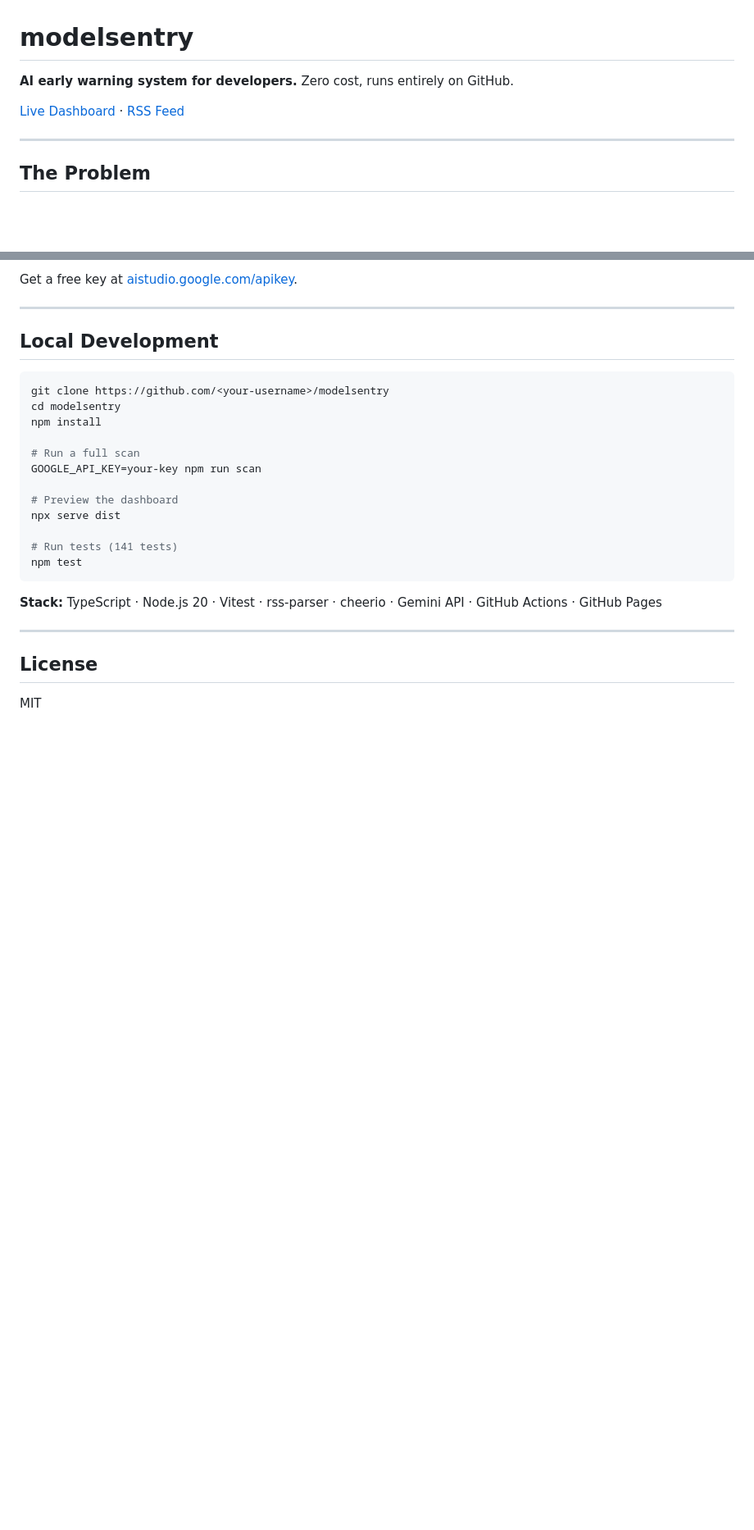
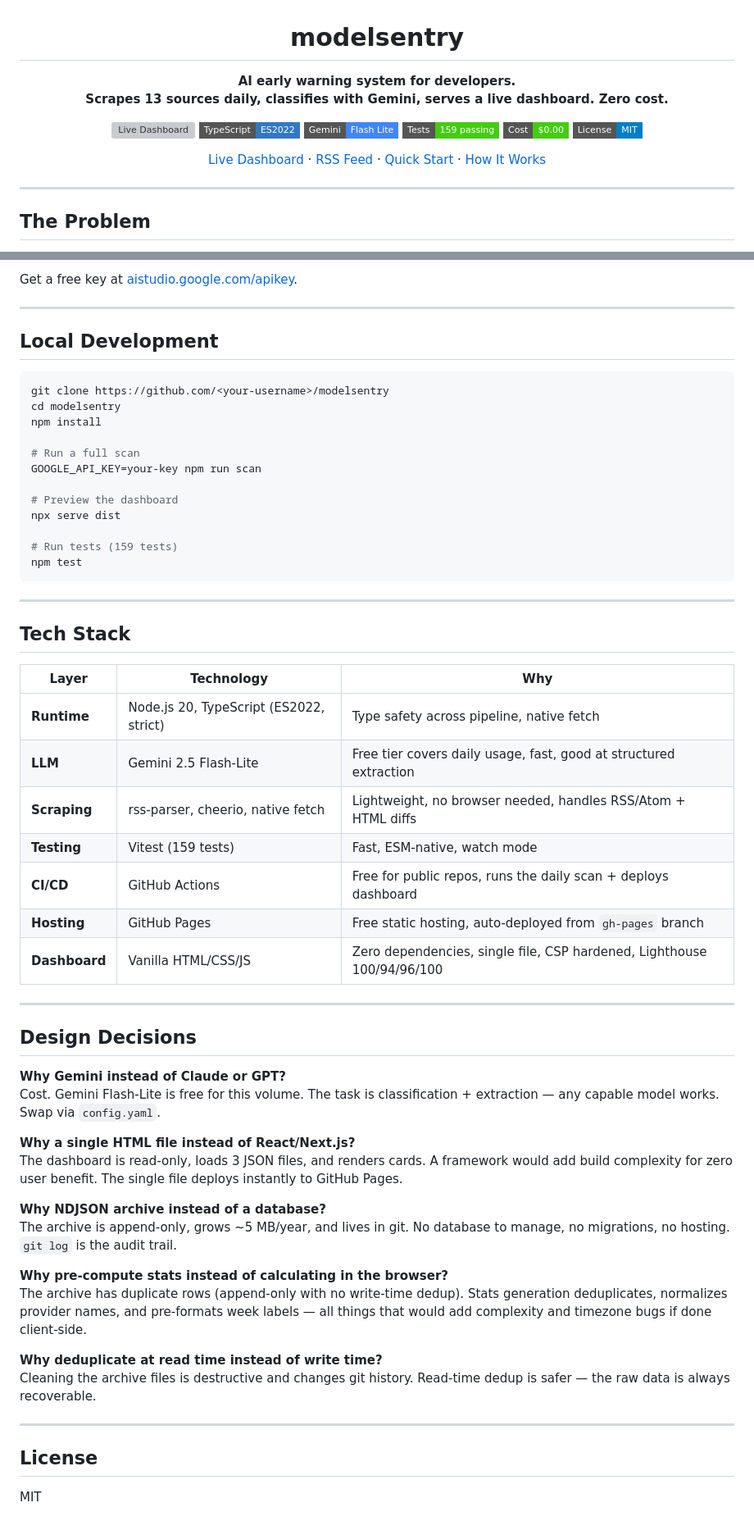
Before and after one commit to martin-minghetti/modelsentry, a Markdown page: README.md, 2 parts joined by grey strips. Shown at 82% size. GitHub-like rendering; badges without logos; blank space fills up the shorter version; grey boxes are pictures that could not be loaded.

Commit message:
docs: update README with portfolio-style header, dashboard features, design decisions
- Add centered header with badges (tests, cost, license, live demo)
- Add Dashboard Features section covering timeline, provider activity, and health
- Add Tech Stack table with technology choices and rationale
- Add Design Decisions section (5 key architectural questions)
- Update test count 141 → 159

Co-Authored-By: Claude Opus 4.6 (1M context) <noreply@anthropic.com>

````diff
--- a/README.md
+++ b/README.md
@@ -1,8 +3,18 @@
 # modelsentry
 
-**AI early warning system for developers.** Zero cost, runs entirely on GitHub.
+**AI early warning system for developers.**\
+**Scrapes 13 sources daily, classifies with Gemini, serves a live dashboard. Zero cost.**
 
-[Live Dashboard](https://martin-minghetti.github.io/modelsentry/) · [RSS Feed](https://martin-minghetti.github.io/modelsentry/feed.xml)
+[![Live Dashboard](https://img.shields.io/badge/Live_Dashboard-martin--minghetti.github.io/modelsentry-black?style=flat-square)](https://martin-minghetti.github.io/modelsentry/)
+[![TypeScript](https://img.shields.io/badge/TypeScript-ES2022-3178c6?style=flat-square&logo=typescript)](https://www.typescriptlang.org/)
+[![Gemini](https://img.shields.io/badge/Gemini-Flash_Lite-4285f4?style=flat-square)](https://ai.google.dev/)
+[![Tests](https://img.shields.io/badge/Tests-159_passing-brightgreen?style=flat-square)]()
+[![Cost](https://img.shields.io/badge/Cost-$0.00-brightgreen?style=flat-square)]()
+[![License: MIT](https://img.shields.io/badge/License-MIT-blue?style=flat-square)]()
+
+[Live Dashboard](https://martin-minghetti.github.io/modelsentry/) · [RSS Feed](https://martin-minghetti.github.io/modelsentry/feed.xml) · [Quick Start](#quick-start) · [How It Works](#how-it-works)
+
+</div>
 
 ---
 
@@ -144,11 +172,42 @@ GOOGLE_API_KEY=your-key npm run scan
 # Preview the dashboard
 npx serve dist
 
-# Run tests (141 tests)
+# Run tests (159 tests)
 npm test
 ```
 
-**Stack:** TypeScript · Node.js 20 · Vitest · rss-parser · cheerio · Gemini API · GitHub Actions · GitHub Pages
+---
+
+## Tech Stack
+
+| Layer | Technology | Why |
+|-------|-----------|-----|
+| **Runtime** | Node.js 20, TypeScript (ES2022, strict) | Type safety across pipeline, native fetch |
+| **LLM** | Gemini 2.5 Flash-Lite | Free tier covers daily usage, fast, good at structured extraction |
+| **Scraping** | rss-parser, cheerio, native fetch | Lightweight, no browser needed, handles RSS/Atom + HTML diffs |
+| **Testing** | Vitest (159 tests) | Fast, ESM-native, watch mode |
+| **CI/CD** | GitHub Actions | Free for public repos, runs the daily scan + deploys dashboard |
+| **Hosting** | GitHub Pages | Free static hosting, auto-deployed from `gh-pages` branch |
+| **Dashboard** | Vanilla HTML/CSS/JS | Zero dependencies, single file, CSP hardened, Lighthouse 100/94/96/100 |
+
+---
+
+## Design Decisions
+
+**Why Gemini instead of Claude or GPT?**\
+Cost. Gemini Flash-Lite is free for this volume. The task is classification + extraction — any capable model works. Swap via `config.yaml`.
+
+**Why a single HTML file instead of React/Next.js?**\
+The dashboard is read-only, loads 3 JSON files, and renders cards. A framework would add build complexity for zero user benefit. The single file deploys instantly to GitHub Pages.
+
+**Why NDJSON archive instead of a database?**\
+The archive is append-only, grows ~5 MB/year, and lives in git. No database to manage, no migrations, no hosting. `git log` is the audit trail.
+
+**Why pre-compute stats instead of calculating in the browser?**\
+The archive has duplicate rows (append-only with no write-time dedup). Stats generation deduplicates, normalizes provider names, and pre-formats week labels — all things that would add complexity and timezone bugs if done client-side.
+
+**Why deduplicate at read time instead of write time?**\
+Cleaning the archive files is destructive and changes git history. Read-time dedup is safer — the raw data is always recoverable.
 
 ---
 
````
Also changed, not shown: other parts of README.md (+18 -0 lines).
